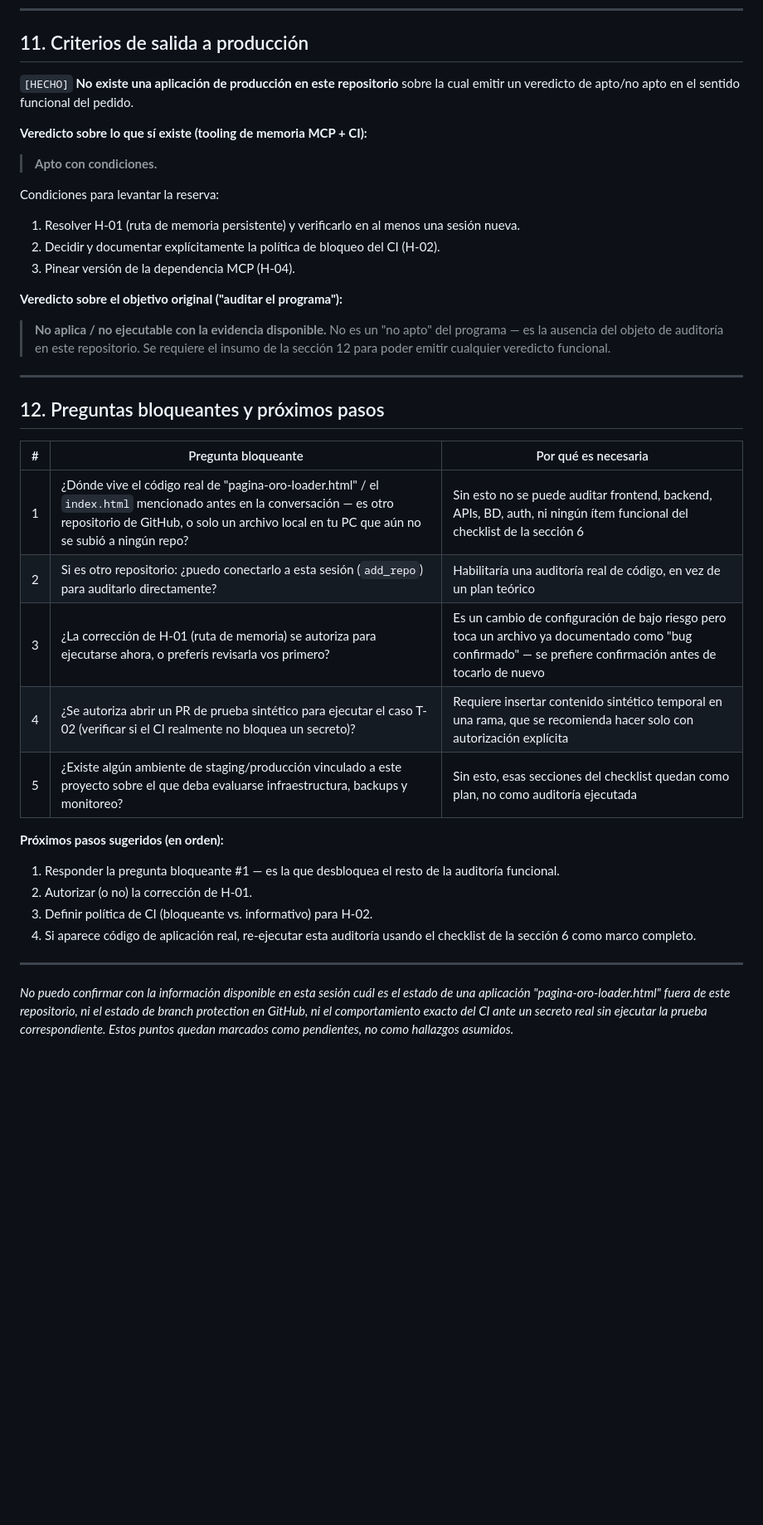
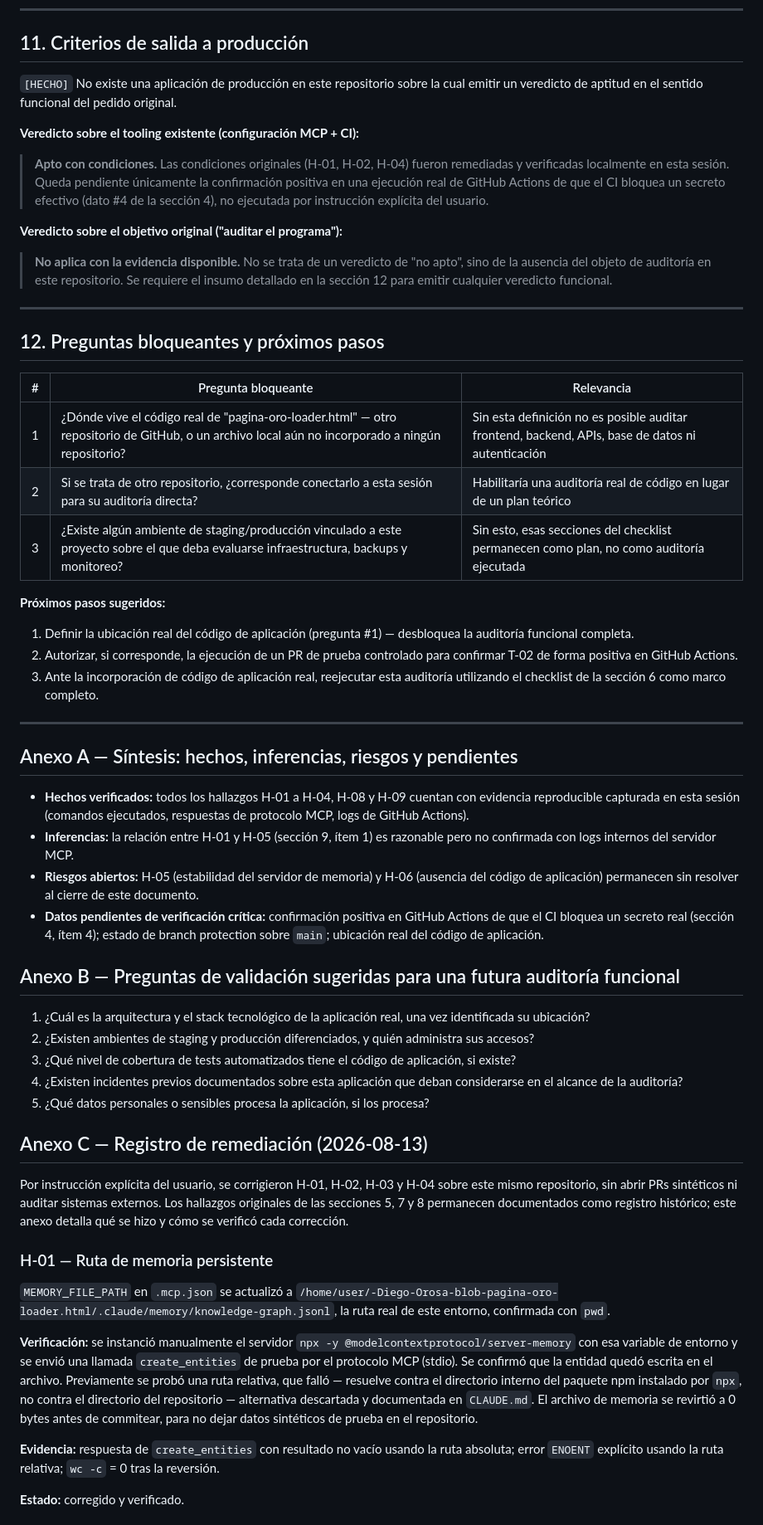
Before and after one commit to laboratoriolegalcontable-png/-Diego-Orosa-blob-pagina-oro-loader.html, a Markdown page: docs/auditoria-tecnica-integral.md, the part around one of its changes. Shown at 83% size. GitHub-like rendering; blank space fills up the shorter version.

```diff
--- a/docs/auditoria-tecnica-integral.md
+++ b/docs/auditoria-tecnica-integral.md
@@ -252,39 +240,59 @@ Por instrucción explícita del usuario se corrigieron H-01, H-02, H-03 y H-04 s
 
 ## 11. Criterios de salida a producción
 
-`[HECHO]` **No existe una aplicación de producción en este repositorio** sobre la cual emitir un veredicto de apto/no apto en el sentido funcional del pedido.
+`[HECHO]` No existe una aplicación de producción en este repositorio sobre la cual emitir un veredicto de aptitud en el sentido funcional del pedido original.
 
-**Veredicto sobre lo que sí existe (tooling de memoria MCP + CI):**
+**Veredicto sobre el tooling existente (configuración MCP + CI):**
 
-> **Apto con condiciones.**
-
-Condiciones para levantar la reserva:
-1. Resolver H-01 (ruta de memoria persistente) y verificarlo en al menos una sesión nueva.
-2. Decidir y documentar explícitamente la política de bloqueo del CI (H-02).
-3. Pinear versión de la dependencia MCP (H-04).
+> **Apto con condiciones.** Las condiciones originales (H-01, H-02, H-04) fueron remediadas y verificadas localmente en esta sesión. Queda pendiente únicamente la confirmación positiva en una ejecución real de GitHub Actions de que el CI bloquea un secreto efectivo (dato #4 de la sección 4), no ejecutada por instrucción explícita del usuario.
 
 **Veredicto sobre el objetivo original ("auditar el programa"):**
 
-> **No aplica / no ejecutable con la evidencia disponible.** No es un "no apto" del programa — es la ausencia del objeto de auditoría en este repositorio. Se requiere el insumo de la sección 12 para poder emitir cualquier veredicto funcional.
+> **No aplica con la evidencia disponible.** No se trata de un veredicto de "no apto", sino de la ausencia del objeto de auditoría en este repositorio. Se requiere el insumo detallado en la sección 12 para emitir cualquier veredicto funcional.
 
 ---
 
 ## 12. Preguntas bloqueantes y próximos pasos
 
-| # | Pregunta bloqueante | Por qué es necesaria |
+| # | Pregunta bloqueante | Relevancia |
 |---|---|---|
-| 1 | ¿Dónde vive el código real de "pagina-oro-loader.html" / el `index.html` mencionado antes en la conversación — es otro repositorio de GitHub, o solo un archivo local en tu PC que aún no se subió a ningún repo? | Sin esto no se puede auditar frontend, backend, APIs, BD, auth, ni ningún ítem funcional del checklist de la sección 6 |
-| 2 | Si es otro repositorio: ¿puedo conectarlo a esta sesión (`add_repo`) para auditarlo directamente? | Habilitaría una auditoría real de código, en vez de un plan teórico |
-| 3 | ¿La corrección de H-01 (ruta de memoria) se autoriza para ejecutarse ahora, o preferís revisarla vos primero? | Es un cambio de configuración de bajo riesgo pero toca un archivo ya documentado como "bug confirmado" — se prefiere confirmación antes de tocarlo de nuevo |
-| 4 | ¿Se autoriza abrir un PR de prueba sintético para ejecutar el caso T-02 (verificar si el CI realmente no bloquea un secreto)? | Requiere insertar contenido sintético temporal en una rama, que se recomienda hacer solo con autorización explícita |
-| 5 | ¿Existe algún ambiente de staging/producción vinculado a este proyecto sobre el que deba evaluarse infraestructura, backups y monitoreo? | Sin esto, esas secciones del checklist quedan como plan, no como auditoría ejecutada |
+| 1 | ¿Dónde vive el código real de "pagina-oro-loader.html" — otro repositorio de GitHub, o un archivo local aún no incorporado a ningún repositorio? | Sin esta definición no es posible auditar frontend, backend, APIs, base de datos ni autenticación |
+| 2 | Si se trata de otro repositorio, ¿corresponde conectarlo a esta sesión para su auditoría directa? | Habilitaría una auditoría real de código en lugar de un plan teórico |
+| 3 | ¿Existe algún ambiente de staging/producción vinculado a este proyecto sobre el que deba evaluarse infraestructura, backups y monitoreo? | Sin esto, esas secciones del checklist permanecen como plan, no como auditoría ejecutada |
 
-**Próximos pasos sugeridos (en orden):**
-1. Responder la pregunta bloqueante #1 — es la que desbloquea el resto de la auditoría funcional.
-2. Autorizar (o no) la corrección de H-01.
-3. Definir política de CI (bloqueante vs. informativo) para H-02.
-4. Si aparece código de aplicación real, re-ejecutar esta auditoría usando el checklist de la sección 6 como marco completo.
+**Próximos pasos sugeridos:**
+1. Definir la ubicación real del código de aplicación (pregunta #1) — desbloquea la auditoría funcional completa.
+2. Autorizar, si corresponde, la ejecución de un PR de prueba controlado para confirmar T-02 de forma positiva en GitHub Actions.
+3. Ante la incorporación de código de aplicación real, reejecutar esta auditoría utilizando el checklist de la sección 6 como marco completo.
 
 ---
 
-*No puedo confirmar con la información disponible en esta sesión cuál es el estado de una aplicación "pagina-oro-loader.html" fuera de este repositorio, ni el estado de branch protection en GitHub, ni el comportamiento exacto del CI ante un secreto real sin ejecutar la prueba correspondiente. Estos puntos quedan marcados como pendientes, no como hallazgos asumidos.*
+## Anexo A — Síntesis: hechos, inferencias, riesgos y pendientes
+
+- **Hechos verificados:** todos los hallazgos H-01 a H-04, H-08 y H-09 cuentan con evidencia reproducible capturada en esta sesión (comandos ejecutados, respuestas de protocolo MCP, logs de GitHub Actions).
+- **Inferencias:** la relación entre H-01 y H-05 (sección 9, ítem 1) es razonable pero no confirmada con logs internos del servidor MCP.
+- **Riesgos abiertos:** H-05 (estabilidad del servidor de memoria) y H-06 (ausencia del código de aplicación) permanecen sin resolver al cierre de este documento.
+- **Datos pendientes de verificación crítica:** confirmación positiva en GitHub Actions de que el CI bloquea un secreto real (sección 4, ítem 4); estado de branch protection sobre `main`; ubicación real del código de aplicación.
+
+## Anexo B — Preguntas de validación sugeridas para una futura auditoría funcional
+
+1. ¿Cuál es la arquitectura y el stack tecnológico de la aplicación real, una vez identificada su ubicación?
+2. ¿Existen ambientes de staging y producción diferenciados, y quién administra sus accesos?
+3. ¿Qué nivel de cobertura de tests automatizados tiene el código de aplicación, si existe?
+4. ¿Existen incidentes previos documentados sobre esta aplicación que deban considerarse en el alcance de la auditoría?
+5. ¿Qué datos personales o sensibles procesa la aplicación, si los procesa?
+
+## Anexo C — Registro de remediación (2026-08-13)
+
+Por instrucción explícita del usuario, se corrigieron H-01, H-02, H-03 y H-04 sobre este mismo repositorio, sin abrir PRs sintéticos ni auditar sistemas externos. Los hallazgos originales de las secciones 5, 7 y 8 permanecen documentados como registro histórico; este anexo detalla qué se hizo y cómo se verificó cada corrección.
+
+### H-01 — Ruta de memoria persistente
+
+`MEMORY_FILE_PATH` en `.mcp.json` se actualizó a `/home/user/-Diego-Orosa-blob-pagina-oro-loader.html/.claude/memory/knowledge-graph.jsonl`, la ruta real de este entorno, confirmada con `pwd`.
+
+**Verificación:** se instanció manualmente el servidor `npx -y @modelcontextprotocol/server-memory` con esa variable de entorno y se envió una llamada `create_entities` de prueba por el protocolo MCP (stdio). Se confirmó que la entidad quedó escrita en el archivo. Previamente se probó una ruta relativa, que falló — resuelve contra el directorio interno del paquete npm instalado por `npx`, no contra el directorio del repositorio — alternativa descartada y documentada en `CLAUDE.md`. El archivo de memoria se revirtió a 0 bytes antes de commitear, para no dejar datos sintéticos de prueba en el repositorio.
+
+**Evidencia:** respuesta de `create_entities` con resultado no vacío usando la ruta absoluta; error `ENOENT` explícito usando la ruta relativa; `wc -c` = 0 tras la reversión.
+
+**Estado:** corregido y verificado.
+
```
Also changed, not shown: other parts of docs/auditoria-tecnica-integral.md (+198 -160 lines).
